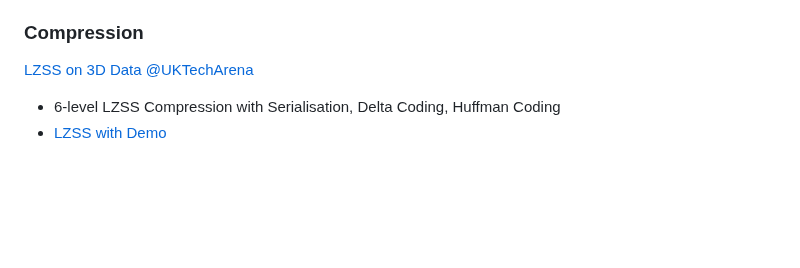
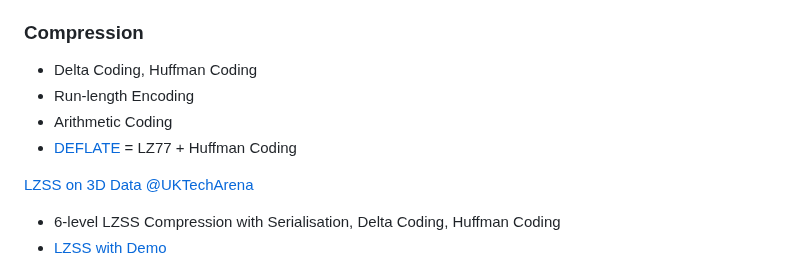
Before and after one commit to PeterHUistyping/Visual_Computing, a Markdown page: README.md, the part around the change. GitHub-like rendering; blank space fills up the shorter version.

Commit message:
Compression

```diff
--- a/README.md
+++ b/README.md
@@ -44,6 +44,11 @@ In addition, there are also references (paper, ebook, repo, tool, etc) that's in
   - Cross Validation
 
 ### Compression
+
+- Delta Coding, Huffman Coding
+- Run-length Encoding
+- Arithmetic Coding
+- [DEFLATE](https://en.wikipedia.org/wiki/DEFLATE "DEFLATE") = LZ77 + Huffman Coding
 
 [LZSS on 3D Data @UKTechArena](https://github.com/PeterHUistyping/UKTechArena-3D_Graphics_Compression_Algorithm-Metaverse)
 
```
